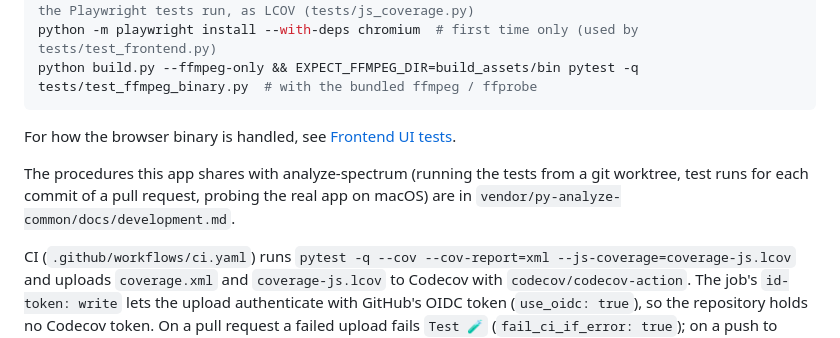
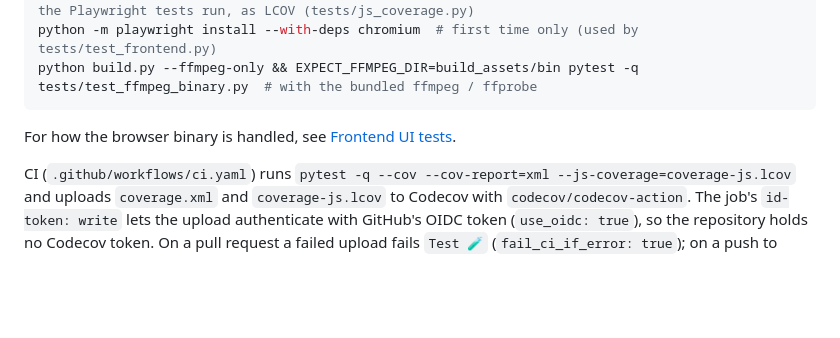
Before and after one commit to semnil/analyze-loudness, a Markdown page: CLAUDE.md, the part around the change. GitHub-like rendering; blank space fills up the shorter version.

Commit message:
docs: take the pointer at the shared development document out of this change
The pinned submodule commit does not hold docs/development.md yet. The
sentence comes back with the submodule update that brings the file.

Co-Authored-By: Claude Fable 5.2 <noreply@anthropic.com>

````diff
--- a/CLAUDE.md
+++ b/CLAUDE.md
@@ -178,8 +178,6 @@ python build.py --ffmpeg-only && EXPECT_FFMPEG_DIR=build_assets/bin pytest -q te
 ```
 
 For how the browser binary is handled, see [Frontend UI tests](#frontend-ui-tests).
-
-The procedures this app shares with analyze-spectrum (running the tests from a git worktree, test runs for each commit of a pull request, probing the real app on macOS) are in `vendor/py-analyze-common/docs/development.md`.
 
 CI (`.github/workflows/ci.yaml`) runs `pytest -q --cov --cov-report=xml --js-coverage=coverage-js.lcov` and uploads `coverage.xml` and `coverage-js.lcov` to Codecov with `codecov/codecov-action`. The job's `id-token: write` lets the upload authenticate with GitHub's OIDC token (`use_oidc: true`), so the repository holds no Codecov token. On a pull request a failed upload fails `Test 🧪` (`fail_ci_if_error: true`); on a push to master the step's `continue-on-error` leaves the run green ([.github/workflows/ci.yaml:126](https://github.com/semnil/analyze-loudness/blob/5586edea5e683eb3f2809670ccb15838cf4f5d73/.github/workflows/ci.yaml#L126)). `codecov/project` is a required check of master, reported by Codecov once the upload has arrived, after the run; `ffmpeg-watch.yml`'s land therefore hands its merges to auto-merge, which waits for it. `codecov/patch` is not required. `vendor/py-analyze-common` is not measured here (`source_pkgs` names this package only); py-analyze-common's own CI uploads its coverage.
 
````
